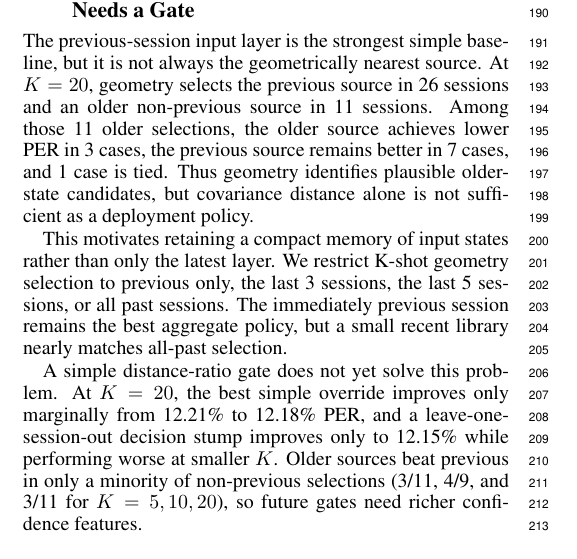
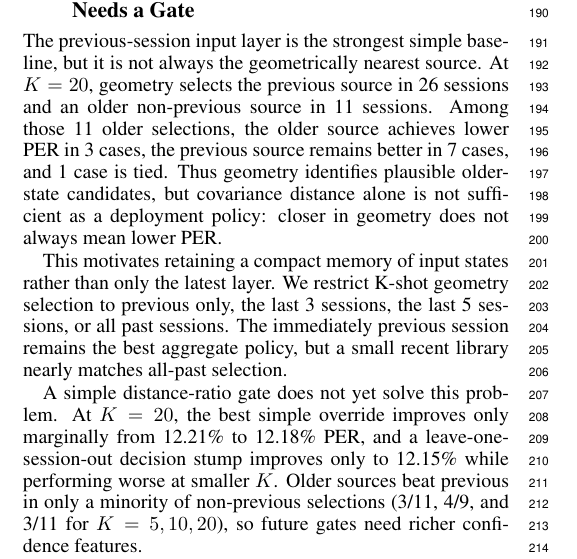
Before and after one commit to ronnuriel/AdaptLadder-BCI, a LaTeX paper (paper_full/main.tex): part of one column of page 4 of 7, cut so that both start at the same text. Compiled offline with pdfLaTeX.

Commit message:
Clarify geometry distance is not enough

```diff
--- a/paper_full/main.tex
+++ b/paper_full/main.tex
@@ -157,7 +157,7 @@ Best simple override & 13.09\% & 12.90\% & 12.18\% \\
 \end{table}
 
 \subsection{Geometry Retrieves Older Candidates but Needs a Gate}
-The previous-session input layer is the strongest simple baseline, but it is not always the geometrically nearest source. At $K=20$, geometry selects the previous source in 26 sessions and an older non-previous source in 11 sessions. Among those 11 older selections, the older source achieves lower PER in 3 cases, the previous source remains better in 7 cases, and 1 case is tied. Thus geometry identifies plausible older-state candidates, but covariance distance alone is not sufficient as a deployment policy.
+The previous-session input layer is the strongest simple baseline, but it is not always the geometrically nearest source. At $K=20$, geometry selects the previous source in 26 sessions and an older non-previous source in 11 sessions. Among those 11 older selections, the older source achieves lower PER in 3 cases, the previous source remains better in 7 cases, and 1 case is tied. Thus geometry identifies plausible older-state candidates, but covariance distance alone is not sufficient as a deployment policy: closer in geometry does not always mean lower PER.
 
 \begin{figure}[t]
 \centering
```
Also changed, not shown: paper_full/main.pdf.
